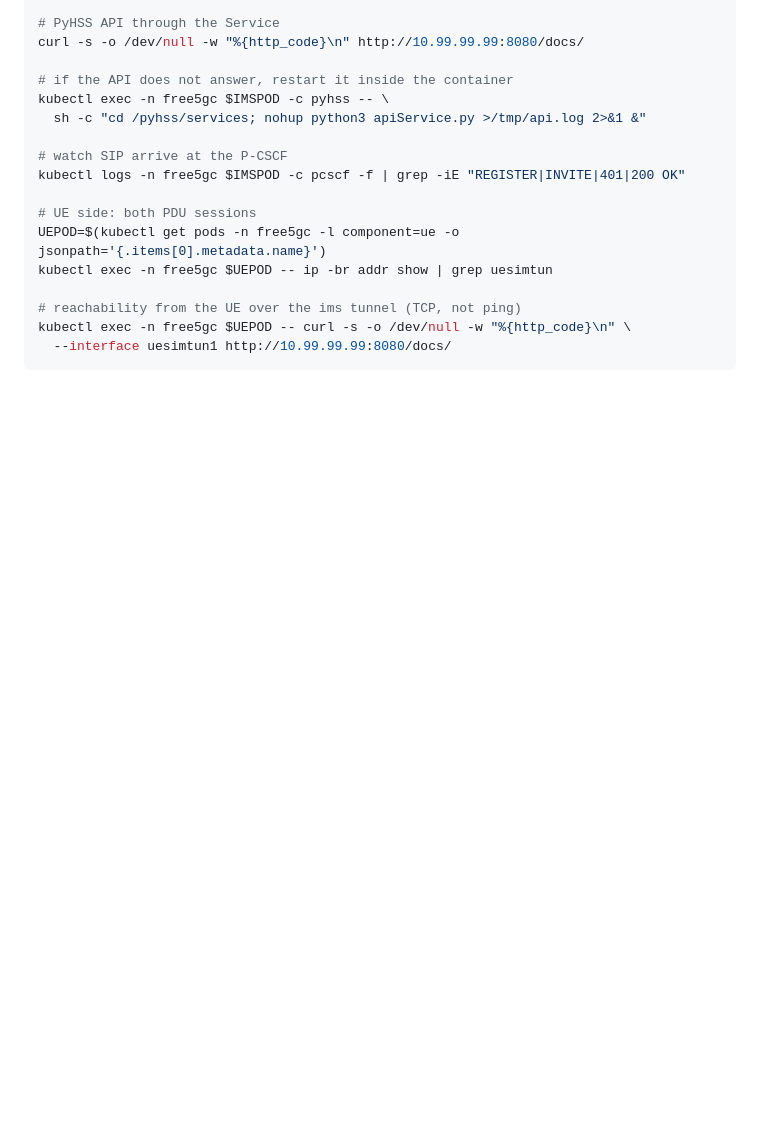
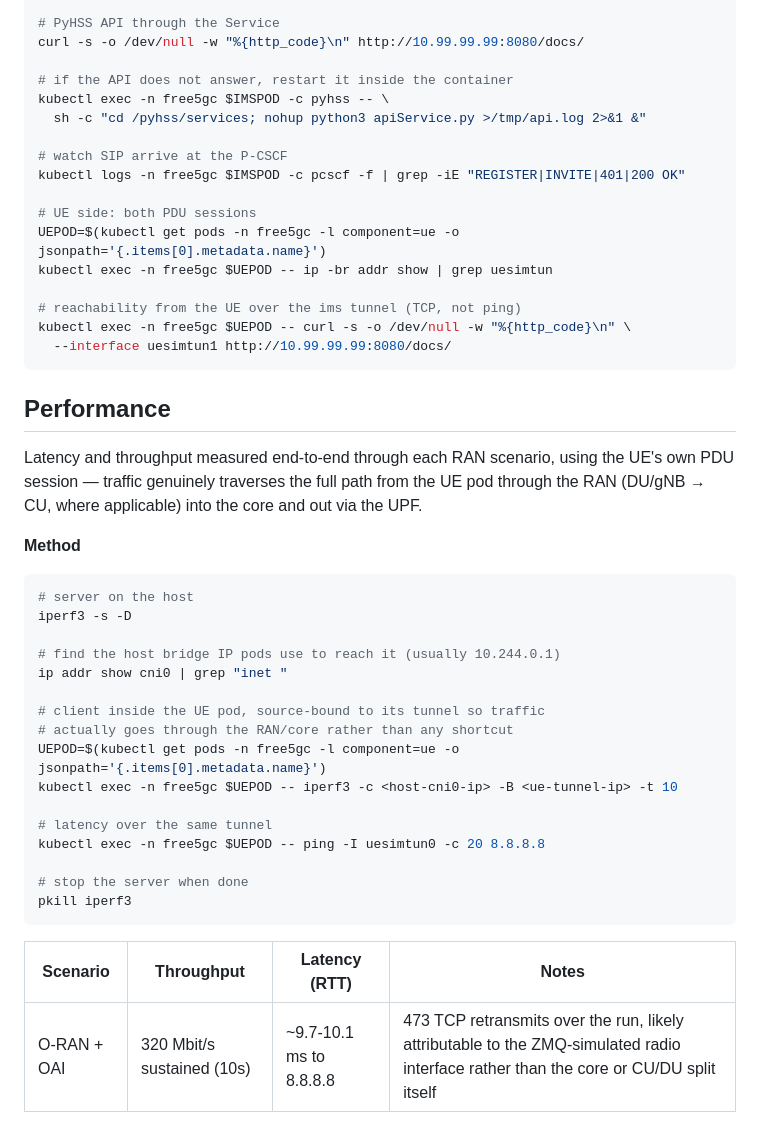
Before and after one commit to rathod9771/5g-kubernetes, a Markdown page: README.md, the part around the change. Rendered like a GitHub page; blank space fills up the shorter version.

Commit message:
docs: add Performance section with O-RAN+OAI throughput/latency
iperf3 client run from inside the UE pod, source-bound to its tunnel
interface, against a server on the host's cni0 bridge - traffic
traverses the genuine DU->F1->CU->core->UPF path rather than a
shortcut. 320 Mbit/s sustained over 10s, ~10ms RTT to 8.8.8.8.

Table is designed to grow as more scenarios are measured the same way.

````diff
--- a/README.md
+++ b/README.md
@@ -472,3 +472,36 @@ kubectl exec -n free5gc $UEPOD -- ip -br addr show | grep uesimtun
 kubectl exec -n free5gc $UEPOD -- curl -s -o /dev/null -w "%{http_code}\n" \
   --interface uesimtun1 http://10.99.99.99:8080/docs/
 ```
+
+
+## Performance
+
+Latency and throughput measured end-to-end through each RAN scenario, using
+the UE's own PDU session — traffic genuinely traverses the full path from
+the UE pod through the RAN (DU/gNB → CU, where applicable) into the core and
+out via the UPF.
+
+**Method**
+
+```bash
+# server on the host
+iperf3 -s -D
+
+# find the host bridge IP pods use to reach it (usually 10.244.0.1)
+ip addr show cni0 | grep "inet "
+
+# client inside the UE pod, source-bound to its tunnel so traffic
+# actually goes through the RAN/core rather than any shortcut
+UEPOD=$(kubectl get pods -n free5gc -l component=ue -o jsonpath='{.items[0].metadata.name}')
+kubectl exec -n free5gc $UEPOD -- iperf3 -c <host-cni0-ip> -B <ue-tunnel-ip> -t 10
+
+# latency over the same tunnel
+kubectl exec -n free5gc $UEPOD -- ping -I uesimtun0 -c 20 8.8.8.8
+
+# stop the server when done
+pkill iperf3
+```
+
+| Scenario | Throughput | Latency (RTT) | Notes |
+|---|---|---|---|
+| O-RAN + OAI | 320 Mbit/s sustained (10s) | ~9.7-10.1 ms to 8.8.8.8 | 473 TCP retransmits over the run, likely attributable to the ZMQ-simulated radio interface rather than the core or CU/DU split itself |
````
